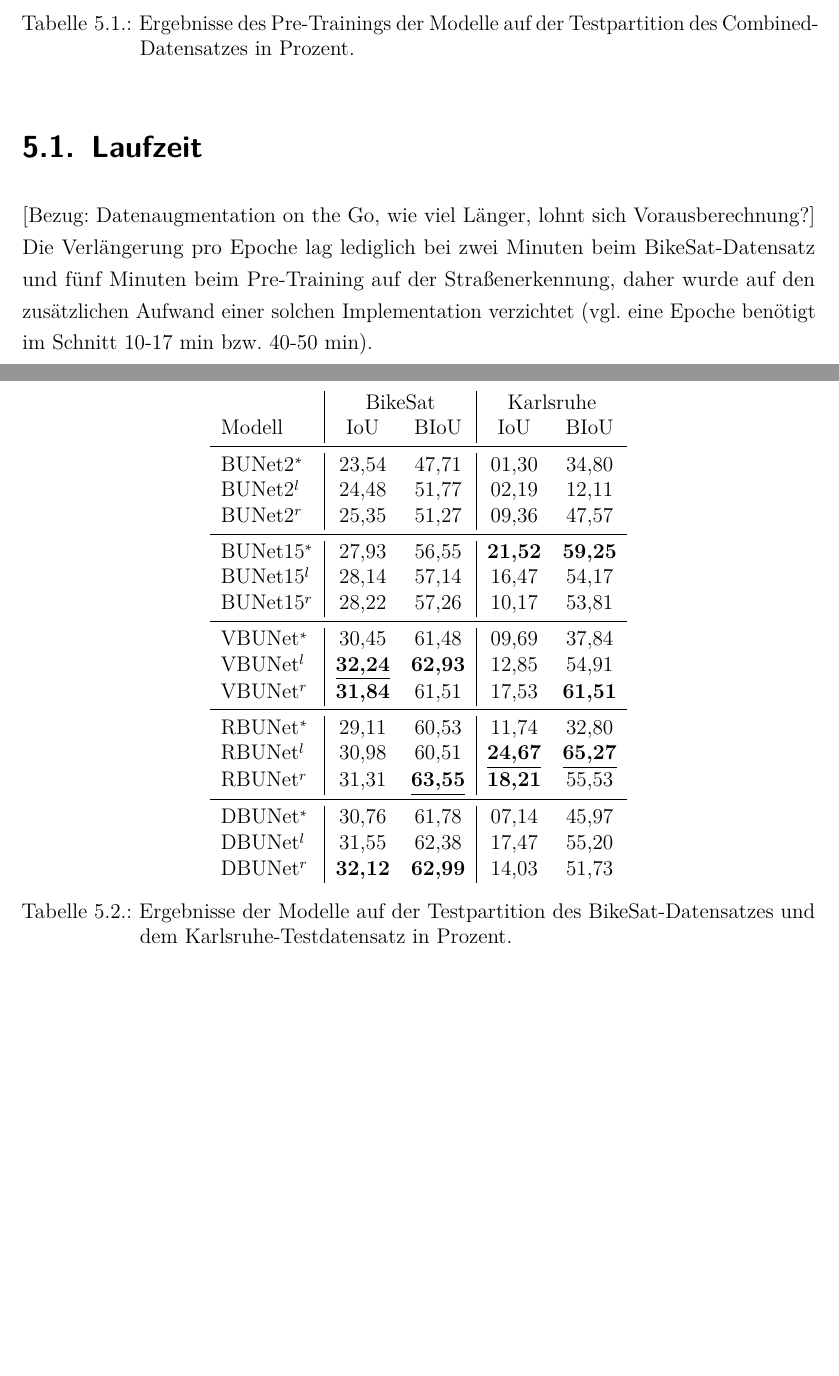
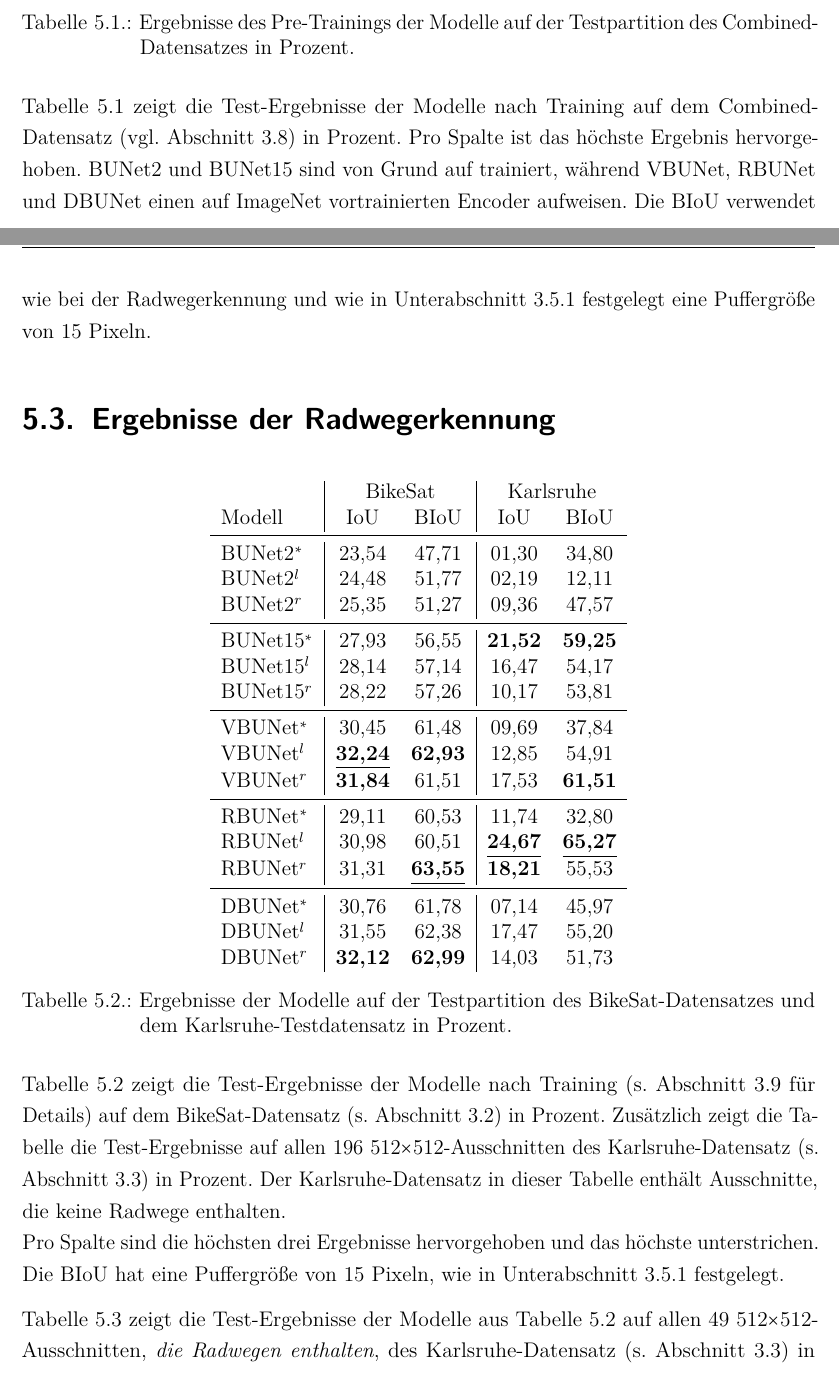
Before and after one commit to bicycle-lane-detector/thesis, a LaTeX document (Studienarbeit.tex, which reads Inhalt/04_Inhalt/Ergebnisse.tex): two parts of pages 67 and 68 of 91, joined at a grey line, cut so that both start at the same text, the shorter picture padded with empty space. Compiled offline with pdfLaTeX.

```diff
--- a/Inhalt/04_Inhalt/Ergebnisse.tex
+++ b/Inhalt/04_Inhalt/Ergebnisse.tex
@@ -15,6 +28,14 @@
 	\caption{Ergebnisse des Pre-Trainings der Modelle auf der Testpartition des Combined-Datensatzes in Prozent.}
 	\label{tab:results-roads}
 \end{table}
+
+\autoref{tab:results-roads} zeigt die Test-Ergebnisse der Modelle nach Training auf dem Combined-Datensatz
+(vgl. \autoref{sec:pre-training-roads}) in Prozent. Pro Spalte ist das höchste Ergebnis hervorgehoben.
+\ac{BUNet2} und \ac{BUNet15} sind von Grund auf trainiert, während \ac{VBUNet}, \ac{RBUNet} und \ac{DBUNet} einen auf
+ImageNet vortrainierten Encoder aufweisen. Die \ac{BIoU} verwendet wie bei der Radwegerkennung und wie in \autoref{sec:eval:biou}
+festgelegt eine Puffergröße von 15 Pixeln.
+
+\section{Ergebnisse der Radwegerkennung}
 
 \begin{table}[ht]
 	\centering
@@ -87,10 +108,12 @@
 	\label{tab:results-ka-small}
 \end{table}
 
-\section{Laufzeit}
+\autoref{tab:results} zeigt die Test-Ergebnisse der Modelle nach Training (s. \autoref{sec:training} für Details) auf dem BikeSat-Datensatz
+(s. \autoref{sec:bike-data}) in Prozent. Zusätzlich zeigt die Tabelle die Test-Ergebnisse auf allen 196 $512{\times}512$-Ausschnitten
+des Karlsruhe-Datensatz (s. \autoref{sec:karlsruhe}) in Prozent. Der Karlsruhe-Datensatz in dieser Tabelle
+enthält Ausschnitte, die keine Radwege enthalten. \\
+Pro Spalte sind die höchsten drei Ergebnisse hervorgehoben und das höchste unterstrichen.
+Die \ac{BIoU} hat eine Puffergröße von 15 Pixeln, wie in \autoref{sec:eval:biou} festgelegt.
 
-[Bezug: Datenaugmentation on the Go, wie viel Länger, lohnt sich Vorausberechnung?]
-Die Verlängerung pro Epoche lag lediglich bei zwei Minuten beim BikeSat-Datensatz und fünf Minuten beim Pre-Training auf der
-Straßenerkennung, daher wurde auf den zusätzlichen Aufwand einer solchen Implementation verzichtet
-(vgl. eine Epoche benötigt im Schnitt 10-17 min bzw. 40-50 min).
-
+\autoref{tab:results-ka-small} zeigt die Test-Ergebnisse der Modelle aus \autoref{tab:results} auf allen 49 $512{\times}512$-Ausschnitten,
+\textit{die Radwegen enthalten}, des Karlsruhe-Datensatz (s. \autoref{sec:karlsruhe}) in Prozent.
--- a/Studienarbeit.tex
+++ b/Studienarbeit.tex
@@ -44,6 +44,10 @@
 \hyphenation{HANA}         % anstatt HA-NA
 \hyphenation{Graph-Script} % anstatt GraphS-cript
 \hyphenation{Performance-tests}
+\hyphenation{Deep-Globe}
+\hyphenation{Bike-Sat}
+\hyphenation{Image-Net}
+
 
 % ---- Watermark/Wasserzeichen
 %\input{Inhalt/00_Latex/watermark} % Auskommentieren wenn nicht erwünscht
```
Also changed, not shown: Inhalt/04_Inhalt/Ergebnisse.tex (16 more changed lines).
